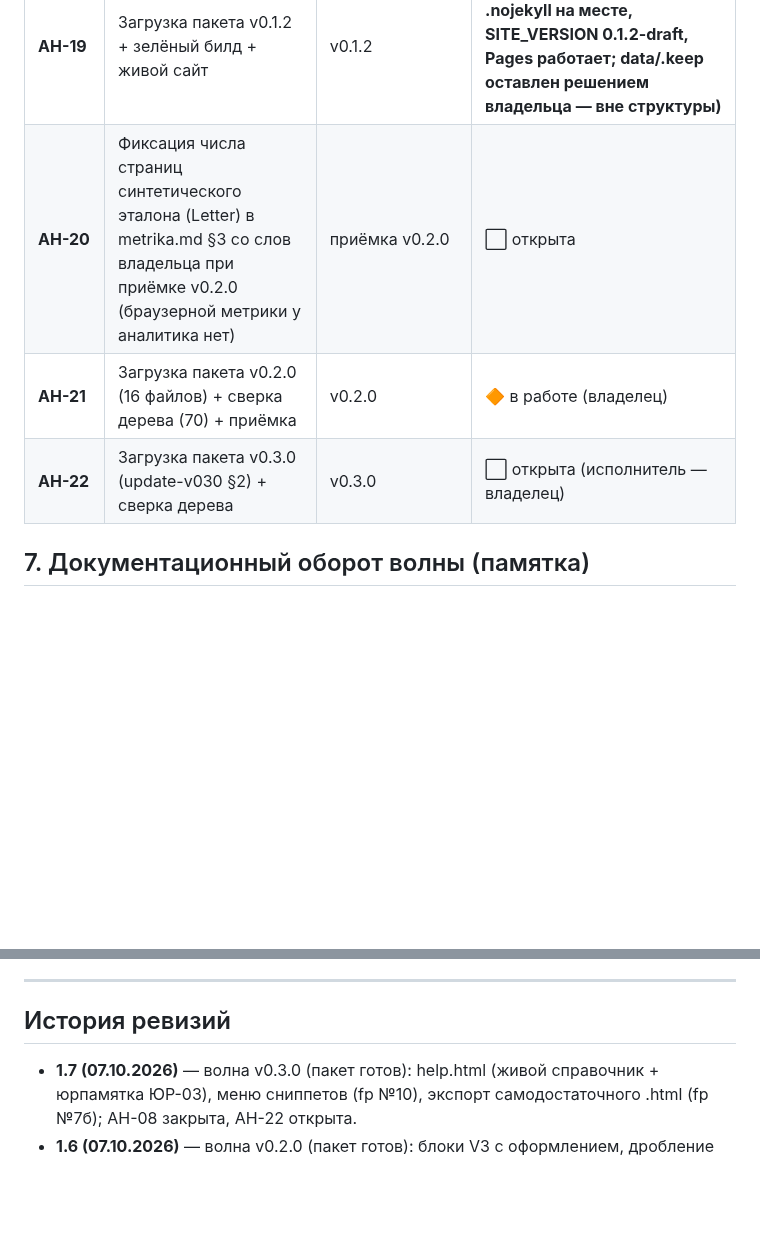
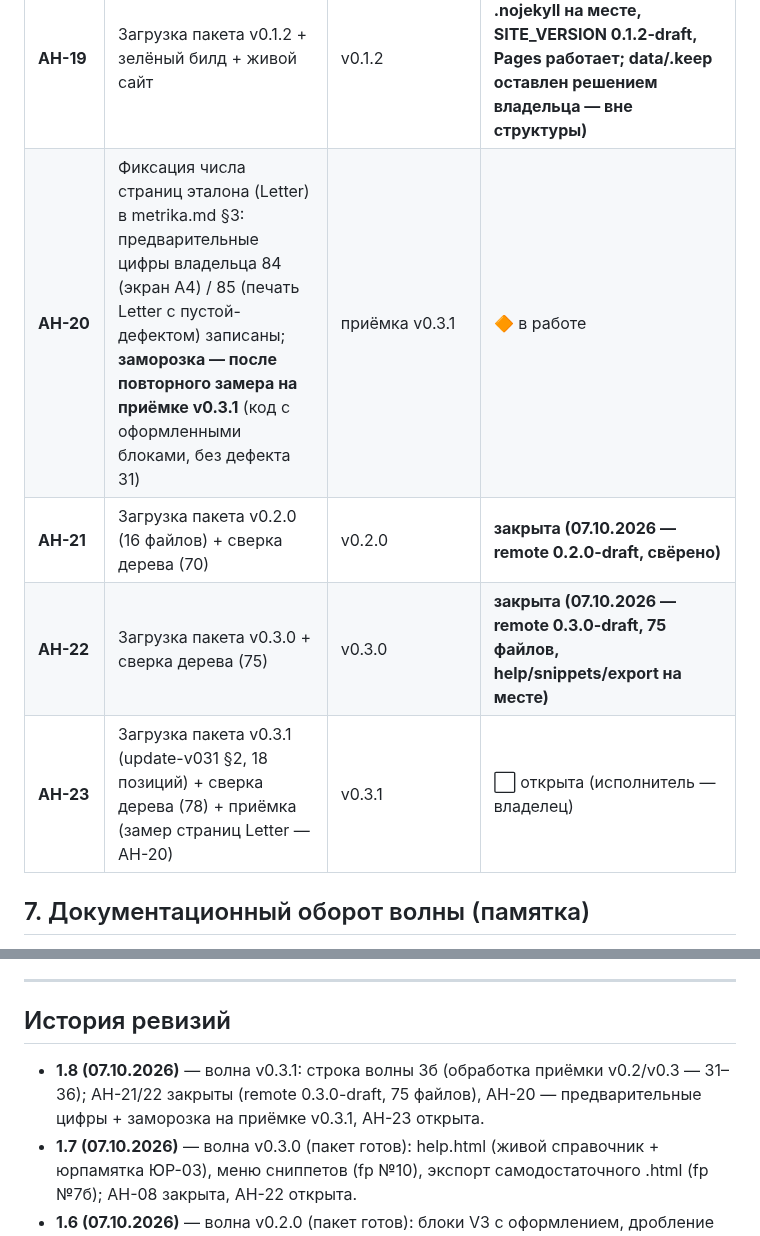
Before and after one commit to paprekolyx/Deigracht, a Markdown page: docs/plan/plan-razrabotki.md, 2 parts joined by grey strips. Rendered like a GitHub page; blank space fills up the shorter version.

Commit message:
0.3.1-draft

```diff
--- a/docs/plan/plan-razrabotki.md
+++ b/docs/plan/plan-razrabotki.md
@@ -129,9 +130,10 @@ R7 внешние картинки (в черновике не рендерят
 | **АН-17** | Загрузка пакета v0.1.1 (17 файлов) | v0.1.1 | **закрыта (07.10.2026: дерево 67 с data/.keep; Pages включён, билды красные — причина найдена: нет .nojekyll)** |
 | **АН-18** | `.nojekyll` в корне (причина красных билдов — Jekyll/Liquid vs V3 `{{…}}`; грабля №14) | v0.1.2 | **закрыта (07.10.2026: файл создан локально, REQUIRED check-repo v1.2, setup шаг 2б)** |
 | **АН-19** | Загрузка пакета v0.1.2 + зелёный билд + живой сайт | v0.1.2 | **закрыта (07.10.2026: .nojekyll на месте, SITE_VERSION 0.1.2-draft, Pages работает; data/.keep оставлен решением владельца — вне структуры)** |
-| **АН-20** | Фиксация числа страниц синтетического эталона (Letter) в metrika.md §3 со слов владельца при приёмке v0.2.0 (браузерной метрики у аналитика нет) | приёмка v0.2.0 | ⬜ открыта |
-| **АН-21** | Загрузка пакета v0.2.0 (16 файлов) + сверка дерева (70) + приёмка | v0.2.0 | 🔶 в работе (владелец) |
-| **АН-22** | Загрузка пакета v0.3.0 (update-v030 §2) + сверка дерева | v0.3.0 | ⬜ открыта (исполнитель — владелец) |
+| **АН-20** | Фиксация числа страниц эталона (Letter) в metrika.md §3: предварительные цифры владельца 84 (экран A4) / 85 (печать Letter с пустой-дефектом) записаны; **заморозка — после повторного замера на приёмке v0.3.1** (код с оформленными блоками, без дефекта З1) | приёмка v0.3.1 | 🔶 в работе |
+| **АН-21** | Загрузка пакета v0.2.0 (16 файлов) + сверка дерева (70) | v0.2.0 | **закрыта (07.10.2026 — remote 0.2.0-draft, свёрено)** |
+| **АН-22** | Загрузка пакета v0.3.0 + сверка дерева (75) | v0.3.0 | **закрыта (07.10.2026 — remote 0.3.0-draft, 75 файлов, help/snippets/export на месте)** |
+| **АН-23** | Загрузка пакета v0.3.1 (update-v031 §2, 18 позиций) + сверка дерева (78) + приёмка (замер страниц Letter — АН-20) | v0.3.1 | ⬜ открыта (исполнитель — владелец) |
 ## 7. Документационный оборот волны (памятка)
 
 Порядок действий каждой волны (регламент §1.6, §7):
@@ -147,6 +149,9 @@ R7 внешние картинки (в черновике не рендерят
 
 ## История ревизий
 
+- **1.8 (07.10.2026)** — волна v0.3.1: строка волны 3б (обработка приёмки
+  v0.2/v0.3 — З1–З6); АН-21/22 закрыты (remote 0.3.0-draft, 75 файлов),
+  АН-20 — предварительные цифры + заморозка на приёмке v0.3.1, АН-23 открыта.
 - **1.7 (07.10.2026)** — волна v0.3.0 (пакет готов): help.html (живой
   справочник + юрпамятка ЮР-03), меню сниппетов (fp №10), экспорт
   самодостаточного .html (fp №7б); АН-08 закрыта, АН-22 открыта.
```
Also changed, not shown: other parts of docs/plan/plan-razrabotki.md (+2 -1 lines), docs/plan/otchet.md (+7 -3 lines), docs/plan/voprosy-vladeltsu.md (+6 -1 lines).
